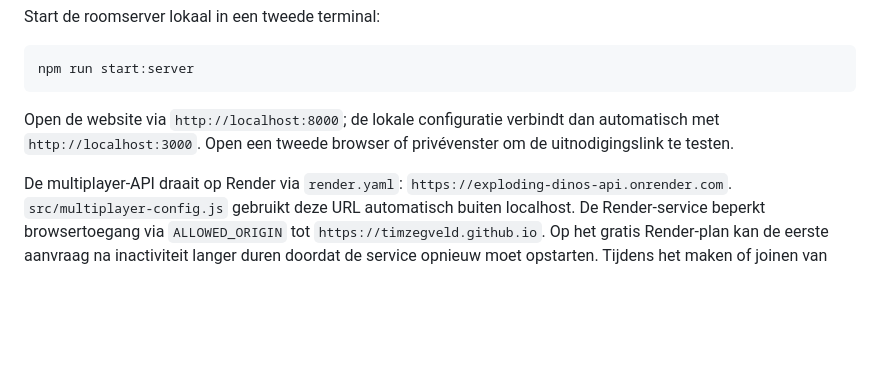
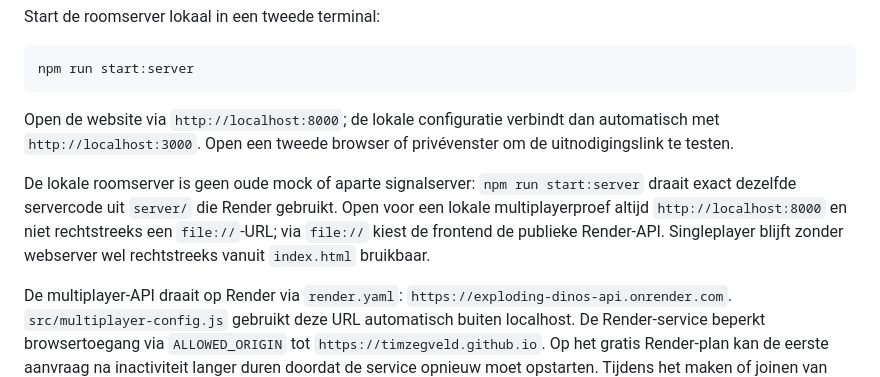
Before and after one commit to TimZegveld/exploding-dinos, a Markdown page: README.md, the part around the change. Drawn GitHub-style; blank space fills up the shorter version.

````diff
--- a/README.md
+++ b/README.md
@@ -31,6 +31,8 @@ npm run start:server
 ```
 
 Open de website via `http://localhost:8000`; de lokale configuratie verbindt dan automatisch met `http://localhost:3000`. Open een tweede browser of privévenster om de uitnodigingslink te testen.
+
+De lokale roomserver is geen oude mock of aparte signalserver: `npm run start:server` draait exact dezelfde servercode uit `server/` die Render gebruikt. Open voor een lokale multiplayerproef altijd `http://localhost:8000` en niet rechtstreeks een `file://`-URL; via `file://` kiest de frontend de publieke Render-API. Singleplayer blijft zonder webserver wel rechtstreeks vanuit `index.html` bruikbaar.
 
 De multiplayer-API draait op Render via `render.yaml`: `https://exploding-dinos-api.onrender.com`. `src/multiplayer-config.js` gebruikt deze URL automatisch buiten localhost. De Render-service beperkt browsertoegang via `ALLOWED_ORIGIN` tot `https://timzegveld.github.io`. Op het gratis Render-plan kan de eerste aanvraag na inactiviteit langer duren doordat de service opnieuw moet opstarten. Tijdens het maken of joinen van een room toont de lobby daarom een laadindicator en uitleg, blokkeert hij dubbele aanvragen en geeft hij na 90 seconden een duidelijke melding om opnieuw te proberen.
 
````
Also changed, not shown: CARD_CHECKLIST.md (+6 -12 lines), PLAYTHROUGH_BACKLOG.md (+2 -0 lines).
